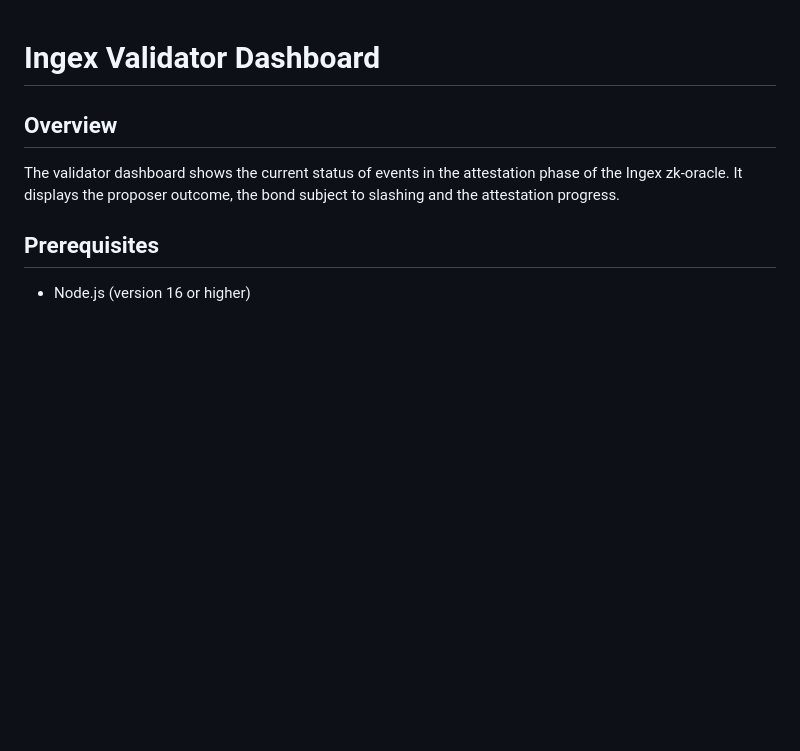
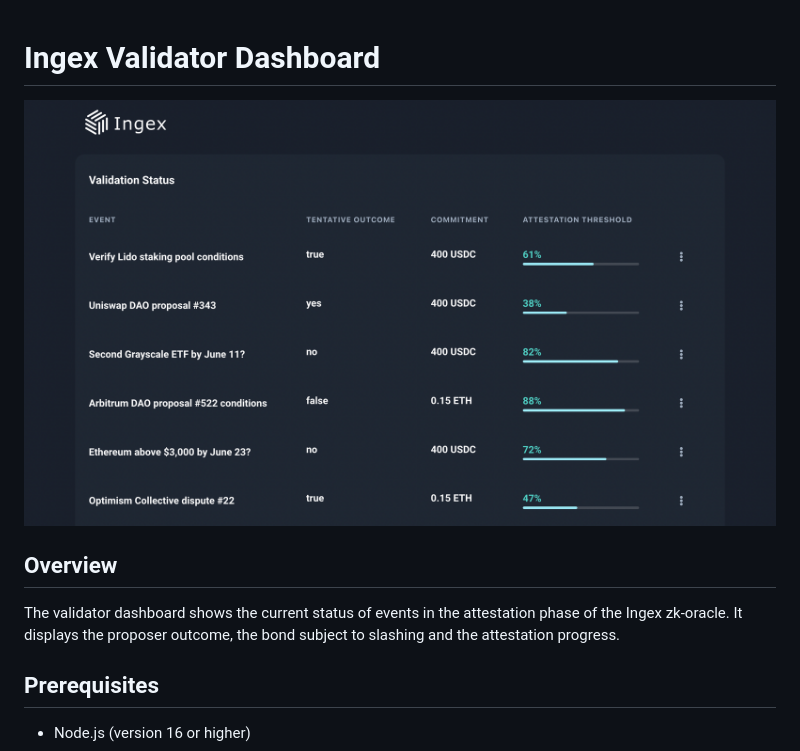
Before and after one commit to IngexZK/validation-dashboard, a Markdown page: README.md, the part around the change. Rendered like a GitHub page; pictures changed too: src/assets/img/db.png (added); blank space fills up the shorter version.

Commit message:
Add image

```diff
--- a/README.md
+++ b/README.md
@@ -1,4 +1,6 @@
 # Ingex Validator Dashboard
+
+![Dasboard image](/src/assets/img/db.png)
 
 ## Overview
 
```
Also changed, not shown: 1 other file.
